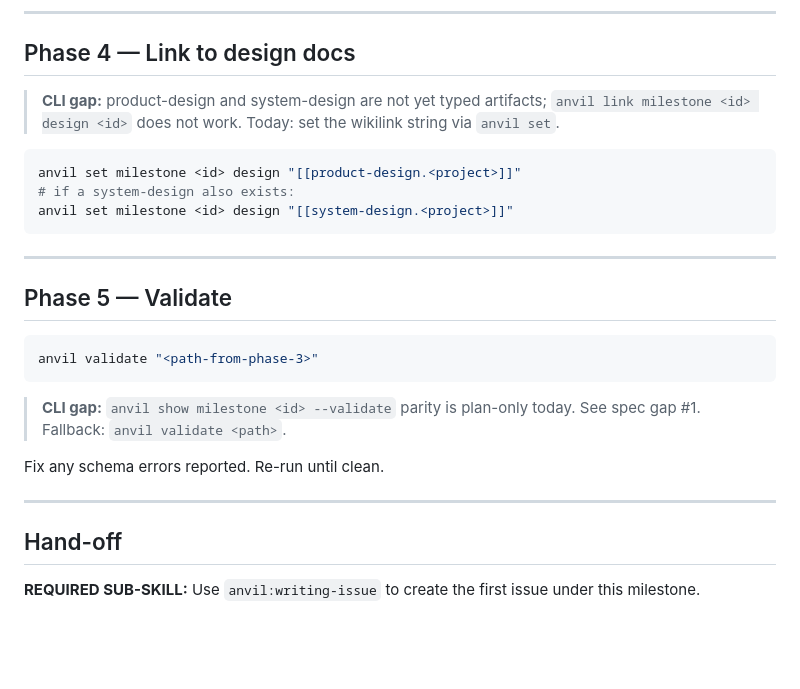
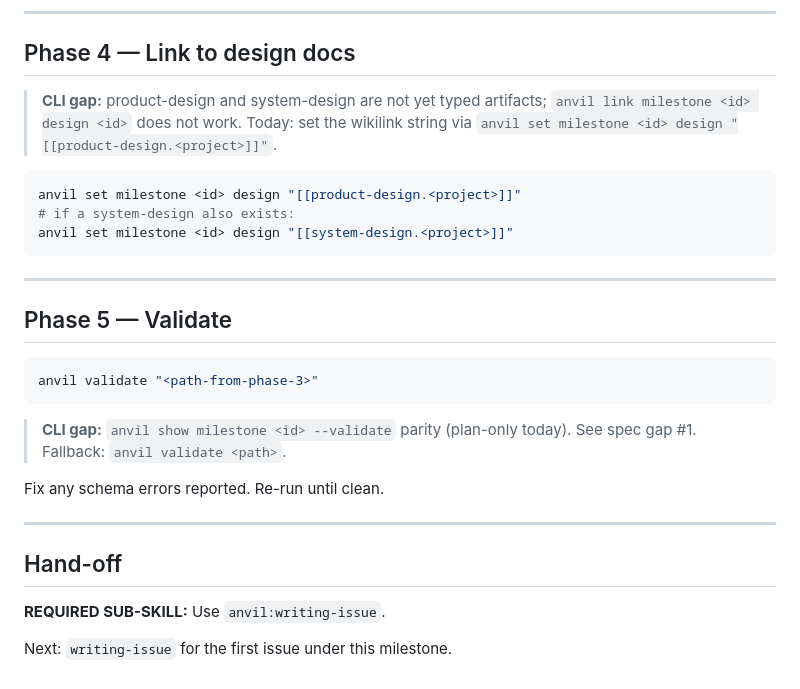
Before and after one commit to chonalchendo/anvil, a Markdown page: skills/writing-milestone/SKILL.md, the part around the change. GitHub-like rendering; blank space fills up the shorter version.

Commit message:
fix(skills): restore verbatim CLI gap callouts and hand-off line in writing-milestone

````diff
--- a/skills/writing-milestone/SKILL.md
+++ b/skills/writing-milestone/SKILL.md
@@ -85,7 +85,7 @@ Capture `id` and `path` from the JSON output. Then direct-edit the body sections
 
 ## Phase 4 — Link to design docs
 
-> **CLI gap:** product-design and system-design are not yet typed artifacts; `anvil link milestone <id> design <id>` does not work. Today: set the wikilink string via `anvil set`.
+> **CLI gap:** product-design and system-design are not yet typed artifacts; `anvil link milestone <id> design <id>` does not work. Today: set the wikilink string via `anvil set milestone <id> design "[[product-design.<project>]]"`.
 
 ```bash
 anvil set milestone <id> design "[[product-design.<project>]]"
@@ -101,7 +101,7 @@ anvil set milestone <id> design "[[system-design.<project>]]"
 anvil validate "<path-from-phase-3>"
 ```
 
-> **CLI gap:** `anvil show milestone <id> --validate` parity is plan-only today. See spec gap #1. Fallback: `anvil validate <path>`.
+> **CLI gap:** `anvil show milestone <id> --validate` parity (plan-only today). See spec gap #1. Fallback: `anvil validate <path>`.
 
 Fix any schema errors reported. Re-run until clean.
 
@@ -109,4 +109,6 @@ Fix any schema errors reported. Re-run until clean.
 
 ## Hand-off
 
-**REQUIRED SUB-SKILL:** Use `anvil:writing-issue` to create the first issue under this milestone.
+**REQUIRED SUB-SKILL:** Use `anvil:writing-issue`.
+
+Next: `writing-issue` for the first issue under this milestone.
````
